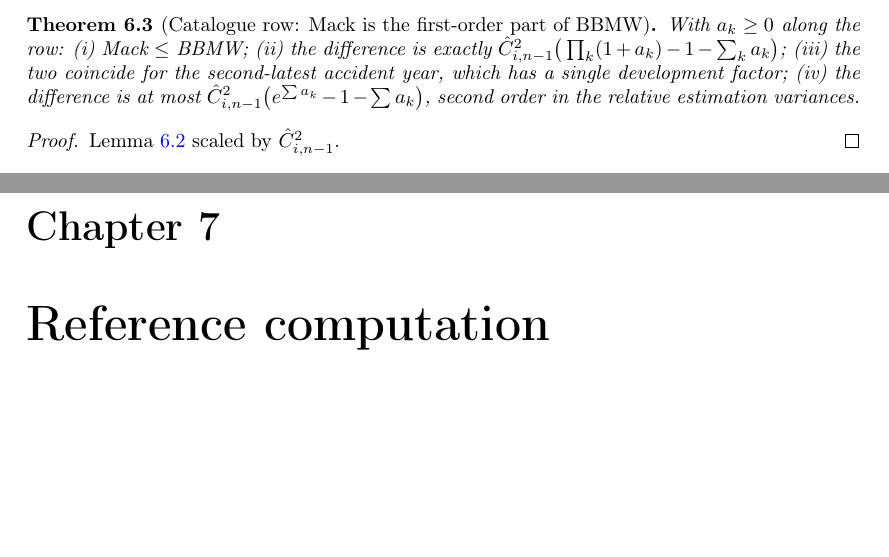
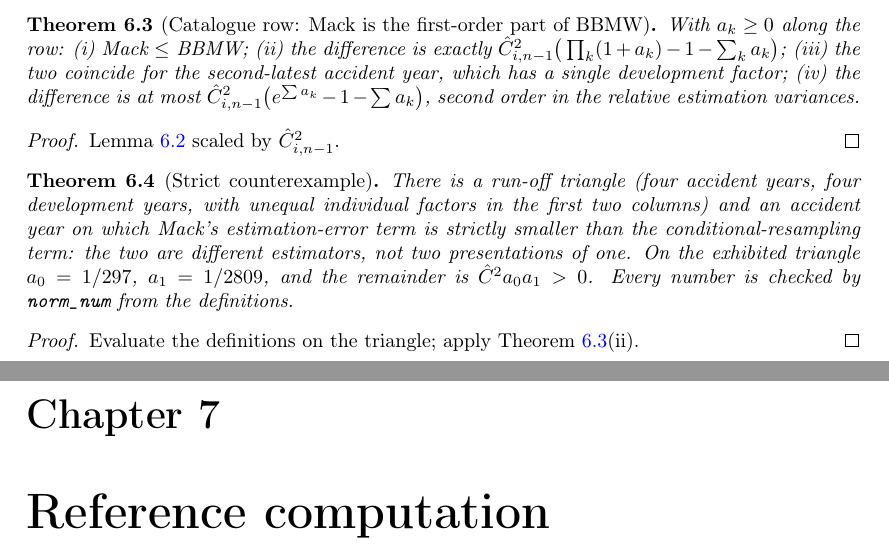
Before and after one commit to Robby955/verified-reserving, a LaTeX thesis (blueprint/src/print.tex, which reads blueprint/src/content.tex): two parts of pages 11 and 12 of 13, joined at a grey line, cut so that both start at the same text, the shorter picture padded with empty space. Compiled offline with pdfLaTeX.

Commit message:
Strict counterexample and verified attribution
Counterexample.lean: a four-by-four triangle on which Mack's estimation-error
term is strictly below the conditional-resampling term, every value checked
by norm_num from the definitions; existence form. Catalogue docstring and
README corrected: the 'linear approximation' description is BBMW's and
Wuthrich-Merz's, not Mack's; R ChainLadder option semantics recorded.
Fifty-six audited theorems.

```diff
--- a/blueprint/src/content.tex
+++ b/blueprint/src/content.tex
@@ -417,6 +417,16 @@ variances.
 \end{theorem}
 \begin{proof}\leanok Lemma~\ref{lem:remainder} scaled by $\hat C_{i,n-1}^2$. \end{proof}
 
+\begin{theorem}[Strict counterexample]\label{thm:counterexample}\lean{VerifiedReserving.Cex, VerifiedReserving.mackEstimation_lt_bbmwEstimation_Cex, VerifiedReserving.exists_mackEstimation_lt_bbmwEstimation}\leanok
+\uses{thm:catalogue}
+There is a run-off triangle (four accident years, four development years, with unequal individual
+factors in the first two columns) and an accident year on which Mack's estimation-error term is
+strictly smaller than the conditional-resampling term: the two are different estimators, not two
+presentations of one. On the exhibited triangle $a_0 = 1/297$, $a_1 = 1/2809$, and the remainder
+is $\hat C^2 a_0 a_1 > 0$. Every number is checked by \texttt{norm\_num} from the definitions.
+\end{theorem}
+\begin{proof}\leanok Evaluate the definitions on the triangle; apply Theorem~\ref{thm:catalogue}(ii). \end{proof}
+
 \chapter{Reference computation}
 
 Mack's 1993 example (the Taylor and Ashe 1983 triangle) is reproduced to every printed digit
```
Also changed, not shown: README.md, 5 other files.
